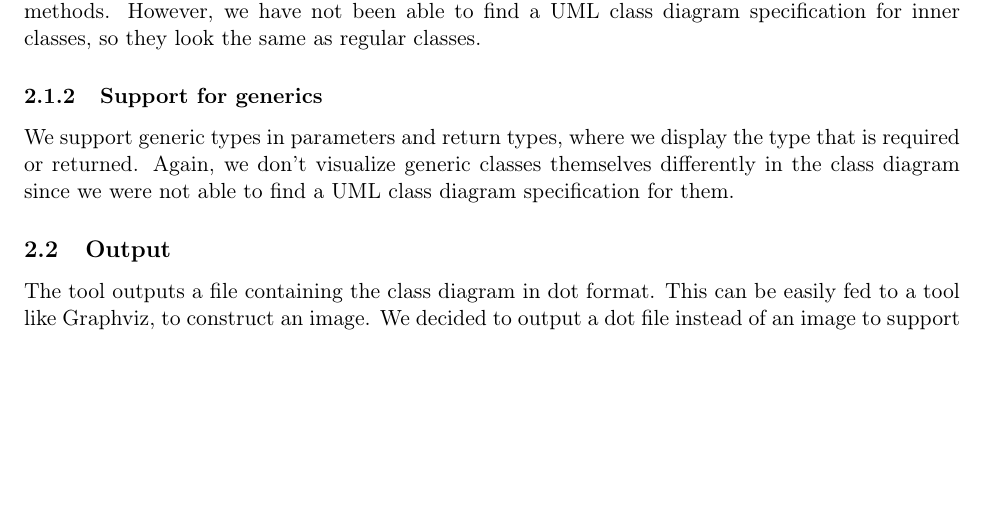
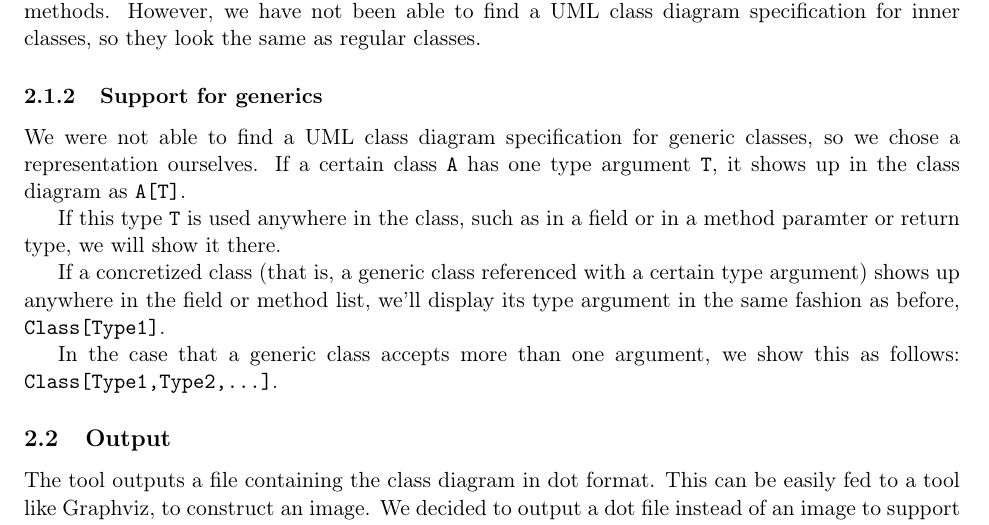
Before and after one commit to RobbertJongeling/SoftwareEvolution, a LaTeX problem sheet (assignment2/report/report.tex, which reads assignment2/report/sections/questions.tex): part of page 3 of 10, cut so that both start at the same text, the shorter picture padded with empty space. Compiled offline with pdfLaTeX.

Commit message:
Update support for generics answer to be consistent with code

```diff
--- a/assignment2/report/sections/questions.tex
+++ b/assignment2/report/sections/questions.tex
@@ -14,8 +14,14 @@ We discuss the support for several Java features when considering the input and
 		However, we have not been able to find a UML class diagram specification for inner classes, so they look the same as regular classes.
 
 	\subsubsection{Support for generics}
-		We support generic types in parameters and return types, where we display the type that is required or returned.
-		Again, we don't visualize generic classes themselves differently in the class diagram since we were not able to find a UML class diagram specification for them.
+		We were not able to find a UML class diagram specification for generic classes, so we chose a representation ourselves.
+		If a certain class \texttt{A} has one type argument \texttt{T}, it shows up in the class diagram as \texttt{A[T]}.
+
+		If this type \texttt{T} is used anywhere in the class, such as in a field or in a method paramter or return type, we will show it there.
+
+		If a concretized class (that is, a generic class referenced with a certain type argument) shows up anywhere in the field or method list, we'll display its type argument in the same fashion as before, \texttt{Class[Type1]}.
+
+		In the case that a generic class accepts more than one argument, we show this as follows: \texttt{Class[Type1,Type2,\ldots]}.
 
 \subsection{Output}
 	The tool outputs a file containing the class diagram in dot format.
```
